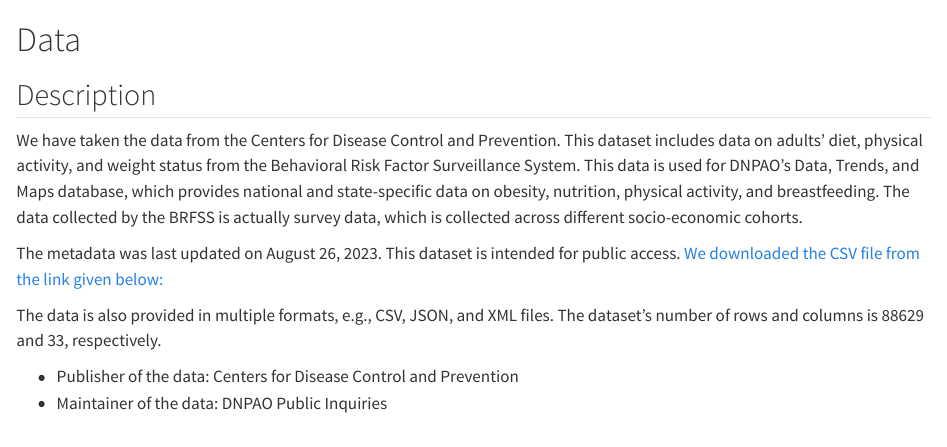
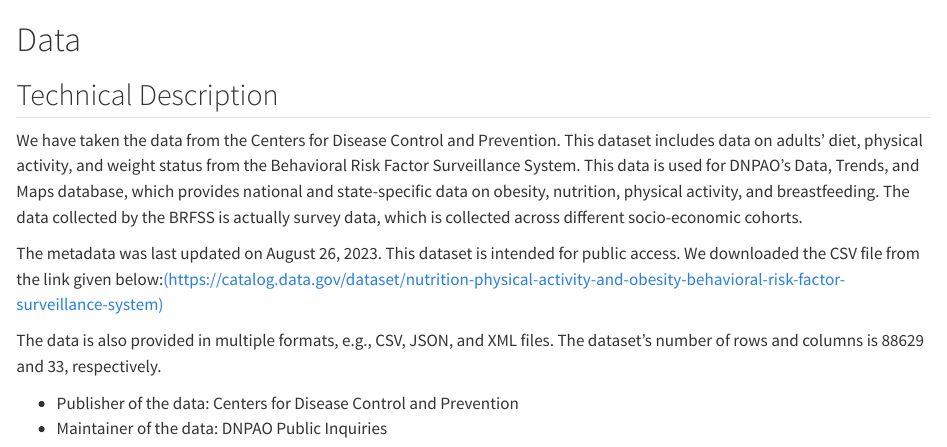
Before and after one commit to tusharprasad512/BehavioralRiskEDAV, a Quarto document (data.qmd): the page in a window 1100 px wide, from its top. Rendered offline with R 4.5, knitr and Pandoc in place of Quarto, with nearby package versions; some code elsewhere in the file could not run offline.

Commit message:
Update data.qmd
change the title for 2.1 and modify the hyperlink part

```diff
--- a/data.qmd
+++ b/data.qmd
@@ -6,11 +6,11 @@
 
 # Data
 
-## Description
+##  Technical Description
 
 We have taken the data from the Centers for Disease Control and Prevention. This dataset includes data on adults' diet, physical activity, and weight status from the Behavioral Risk Factor Surveillance System. This data is used for DNPAO's Data, Trends, and Maps database, which provides national and state-specific data on obesity, nutrition, physical activity, and breastfeeding. The data collected by the BRFSS is actually survey data, which is collected across different socio-economic cohorts.
 
-The metadata was last updated on August 26, 2023. This dataset is intended for public access. [We downloaded the CSV file from the link given below:](https://catalog.data.gov/dataset/nutrition-physical-activity-and-obesity-behavioral-risk-factor-surveillance-system)
+The metadata was last updated on August 26, 2023. This dataset is intended for public access. We downloaded the CSV file from the link given below:[(https://catalog.data.gov/dataset/nutrition-physical-activity-and-obesity-behavioral-risk-factor-surveillance-system)](https://catalog.data.gov/dataset/nutrition-physical-activity-and-obesity-behavioral-risk-factor-surveillance-system)
 
 The data is also provided in multiple formats, e.g., CSV, JSON, and XML files. The dataset's number of rows and columns is 88629 and 33, respectively.
 
```
